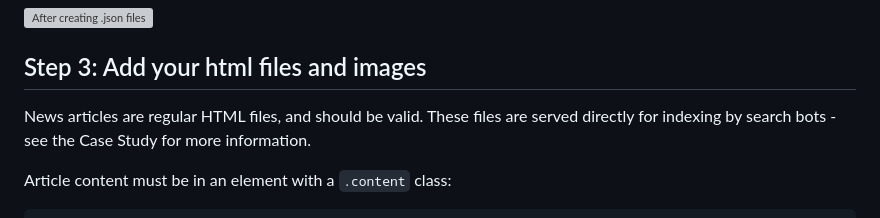
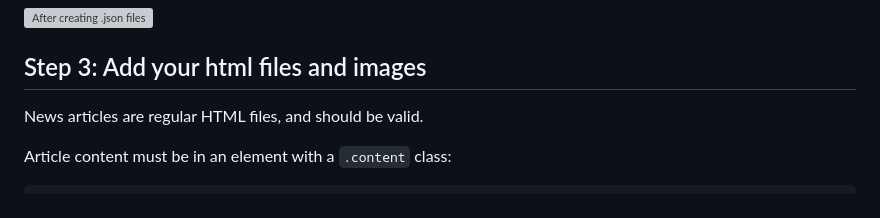
Before and after one commit to PolymerLabs/news-docs, a Markdown page: docs/using.md, the part around one of its changes. Drawn GitHub-style; grey boxes are pictures that could not be loaded.

Commit message:
optimize pngs; fix link to case-study; remove reference to social; add blue-button class matches the class in polymer docs site

````diff
--- a/docs/using.md
+++ b/docs/using.md
@@ -136,7 +136,7 @@ After: {.caption}
 
 ## Step 3: Add your html files and images
 
-News articles are regular HTML files, and should be valid. These files are served directly for indexing by search bots - see the Case Study for more information.
+News articles are regular HTML files, and should be valid.
 
 Article content must be in an element with a `.content` class:
 ```
````
Also changed, not shown: other parts of docs/using.md (+1 -1 lines), docs/app-structure.png, docs/data-binding.png, docs/news-article.png, docs/news-list.png, docs/sequence-diagram.png, 1 other file.
